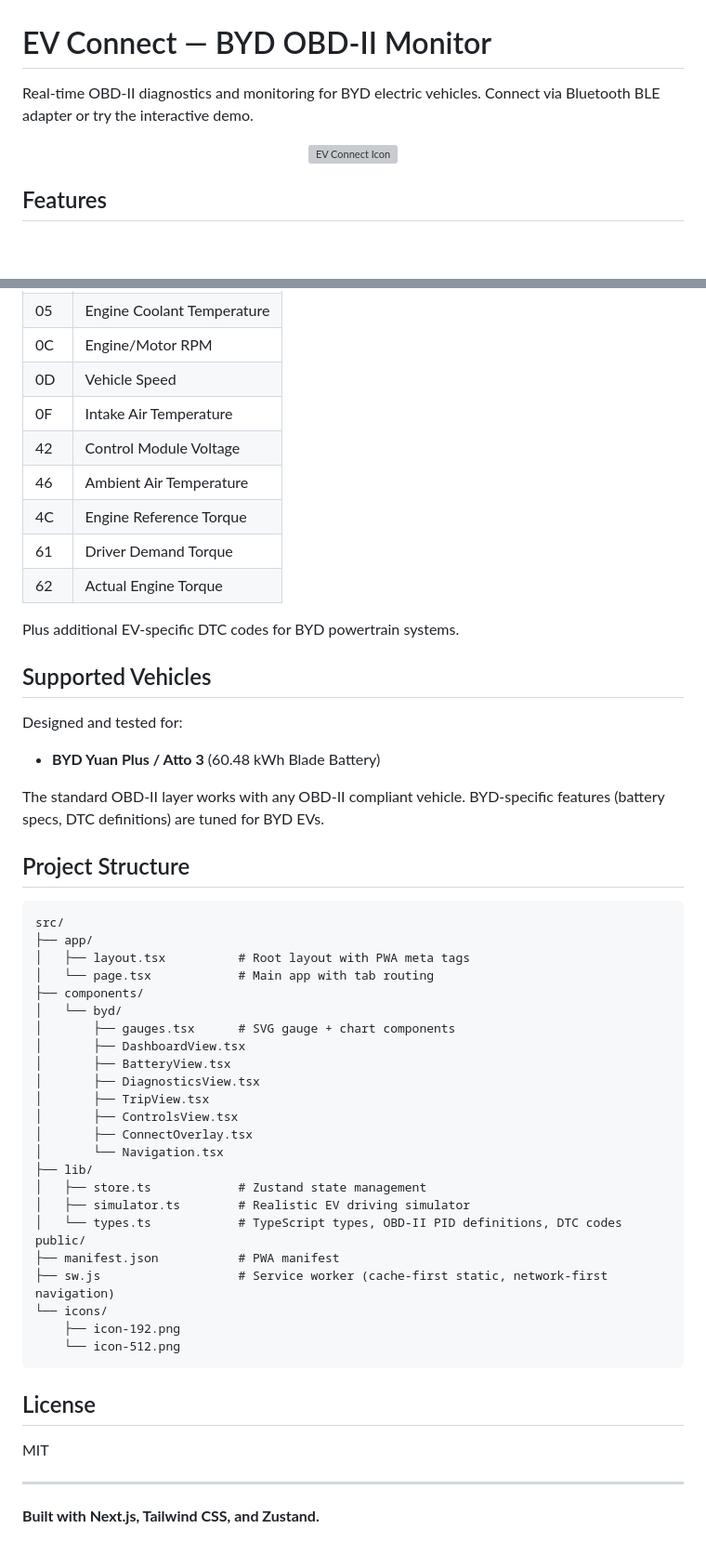
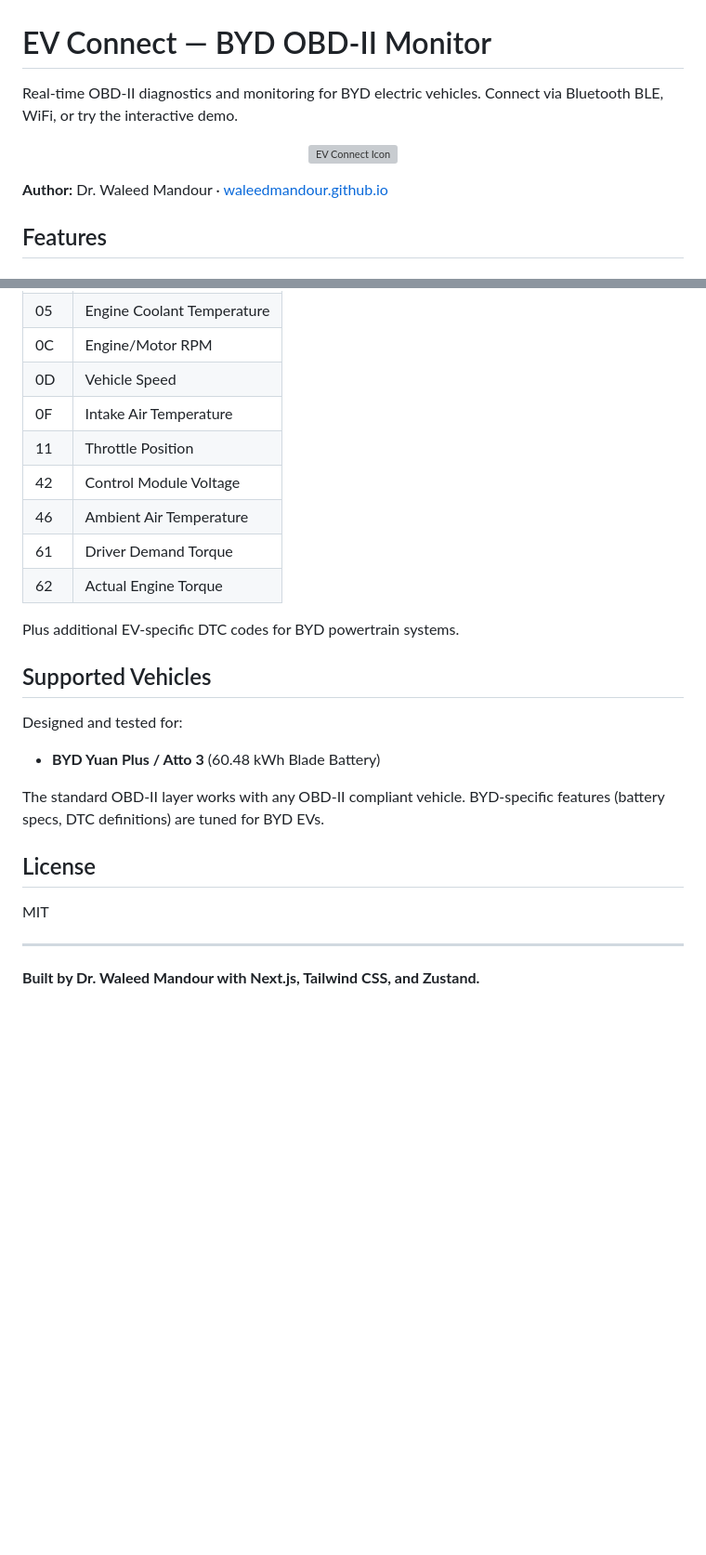
Before and after one commit to waleedmandour/EVD, a Markdown page: README.md, 2 parts joined by grey strips. Shown at 93% size. GitHub-like rendering; blank space fills up the shorter version; grey boxes are pictures that could not be loaded.

````diff
--- a/README.md
+++ b/README.md
@@ -1,10 +1,12 @@
 # EV Connect — BYD OBD-II Monitor
 
-Real-time OBD-II diagnostics and monitoring for BYD electric vehicles. Connect via Bluetooth BLE adapter or try the interactive demo.
+Real-time OBD-II diagnostics and monitoring for BYD electric vehicles. Connect via Bluetooth BLE, WiFi, or try the interactive demo.
 
 <p align="center">
   <img src="public/icons/icon-512.png" width="120" alt="EV Connect Icon" />
 </p>
+
+**Author:** Dr. Waleed Mandour · [waleedmandour.github.io](https://github.com/waleedmandour)
 
 ## Features
 
@@ -110,9 +173,9 @@ Standard SAE J1979 PIDs are defined for:
 | 0C | Engine/Motor RPM |
 | 0D | Vehicle Speed |
 | 0F | Intake Air Temperature |
+| 11 | Throttle Position |
 | 42 | Control Module Voltage |
 | 46 | Ambient Air Temperature |
-| 4C | Engine Reference Torque |
 | 61 | Driver Demand Torque |
 | 62 | Actual Engine Torque |
 
@@ -125,39 +188,10 @@ Designed and tested for:
 
 The standard OBD-II layer works with any OBD-II compliant vehicle. BYD-specific features (battery specs, DTC definitions) are tuned for BYD EVs.
 
-## Project Structure
-
-```
-src/
-├── app/
-│   ├── layout.tsx          # Root layout with PWA meta tags
-│   └── page.tsx            # Main app with tab routing
-├── components/
-│   └── byd/
-│       ├── gauges.tsx      # SVG gauge + chart components
-│       ├── DashboardView.tsx
-│       ├── BatteryView.tsx
-│       ├── DiagnosticsView.tsx
-│       ├── TripView.tsx
-│       ├── ControlsView.tsx
-│       ├── ConnectOverlay.tsx
-│       └── Navigation.tsx
-├── lib/
-│   ├── store.ts            # Zustand state management
-│   ├── simulator.ts        # Realistic EV driving simulator
-│   └── types.ts            # TypeScript types, OBD-II PID definitions, DTC codes
-public/
-├── manifest.json           # PWA manifest
-├── sw.js                   # Service worker (cache-first static, network-first navigation)
-└── icons/
-    ├── icon-192.png
-    └── icon-512.png
-```
-
 ## License
 
 MIT
 
 ---
 
-**Built with Next.js, Tailwind CSS, and Zustand.**
+**Built by Dr. Waleed Mandour with Next.js, Tailwind CSS, and Zustand.**
````
Also changed, not shown: other parts of README.md (+77 -16 lines).
